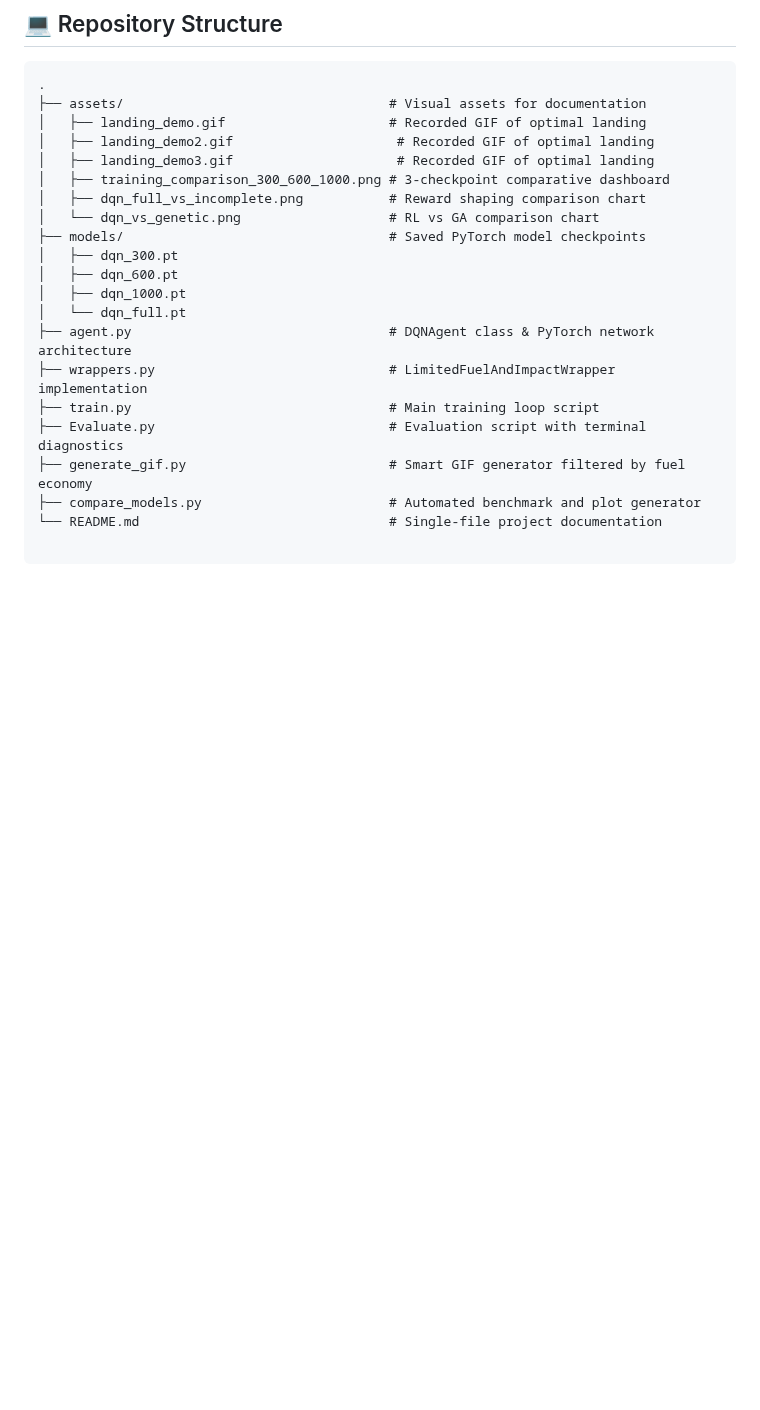
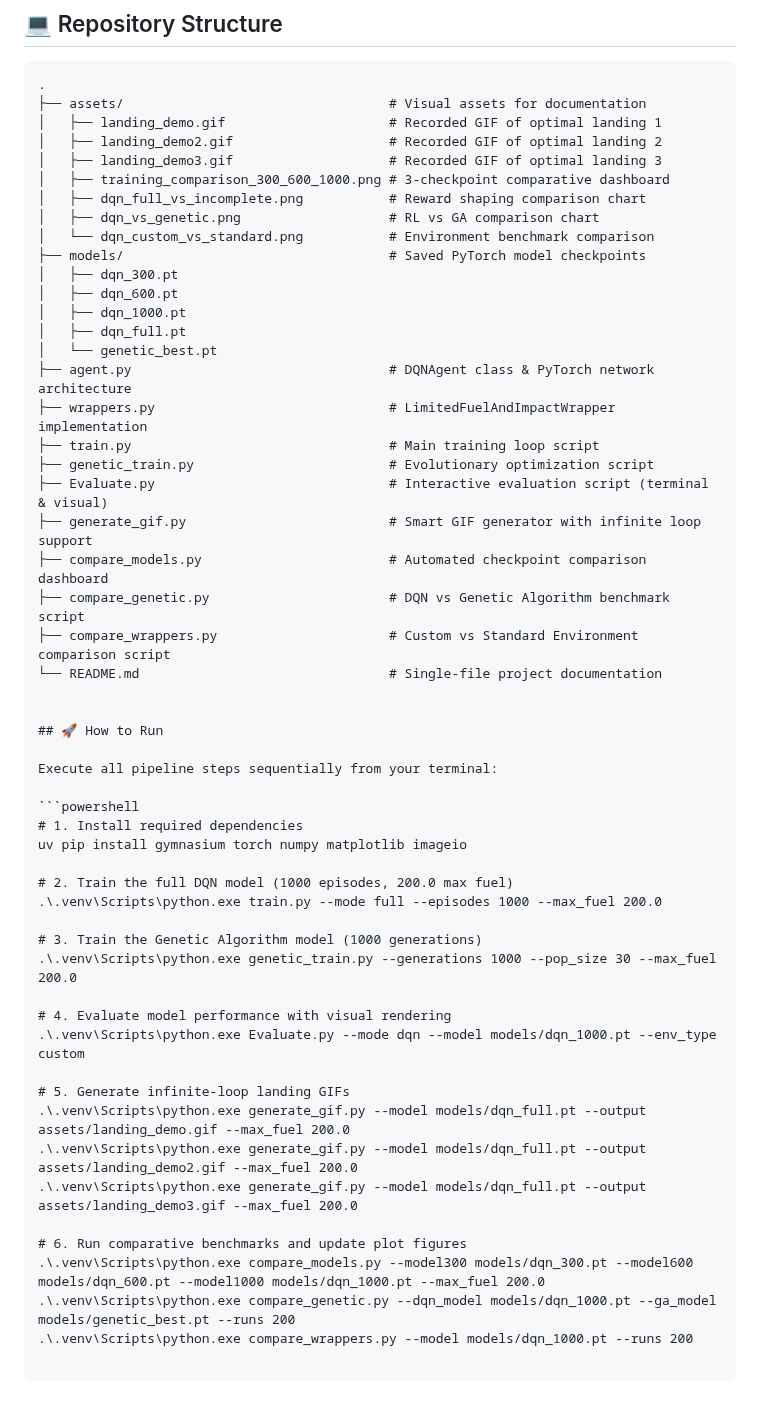
Before and after one commit to vinin2379/lunar-land, a Markdown page: README.md, the part around one of its changes. GitHub-like rendering; blank space fills up the shorter version.

````diff
--- a/README.md
+++ b/README.md
@@ -75,21 +78,54 @@ A comparative evaluation between Deep Reinforcement Learning (DQN) and Evolution
 ```text
 .
 ├── assets/                                  # Visual assets for documentation
-│   ├── landing_demo.gif                     # Recorded GIF of optimal landing
-│   ├── landing_demo2.gif                     # Recorded GIF of optimal landing
-│   ├── landing_demo3.gif                     # Recorded GIF of optimal landing
+│   ├── landing_demo.gif                     # Recorded GIF of optimal landing 1
+│   ├── landing_demo2.gif                    # Recorded GIF of optimal landing 2
+│   ├── landing_demo3.gif                    # Recorded GIF of optimal landing 3
 │   ├── training_comparison_300_600_1000.png # 3-checkpoint comparative dashboard
 │   ├── dqn_full_vs_incomplete.png           # Reward shaping comparison chart
-│   └── dqn_vs_genetic.png                   # RL vs GA comparison chart
+│   ├── dqn_vs_genetic.png                   # RL vs GA comparison chart
+│   └── dqn_custom_vs_standard.png           # Environment benchmark comparison
 ├── models/                                  # Saved PyTorch model checkpoints
 │   ├── dqn_300.pt
 │   ├── dqn_600.pt
 │   ├── dqn_1000.pt
-│   └── dqn_full.pt
+│   ├── dqn_full.pt
+│   └── genetic_best.pt
 ├── agent.py                                 # DQNAgent class & PyTorch network architecture
 ├── wrappers.py                              # LimitedFuelAndImpactWrapper implementation
 ├── train.py                                 # Main training loop script
-├── Evaluate.py                              # Evaluation script with terminal diagnostics
-├── generate_gif.py                          # Smart GIF generator filtered by fuel economy
-├── compare_models.py                        # Automated benchmark and plot generator
+├── genetic_train.py                         # Evolutionary optimization script
+├── Evaluate.py                              # Interactive evaluation script (terminal & visual)
+├── generate_gif.py                          # Smart GIF generator with infinite loop support
+├── compare_models.py                        # Automated checkpoint comparison dashboard
+├── compare_genetic.py                       # DQN vs Genetic Algorithm benchmark script
+├── compare_wrappers.py                      # Custom vs Standard Environment comparison script
 └── README.md                                # Single-file project documentation
+
+
+## 🚀 How to Run
+
+Execute all pipeline steps sequentially from your terminal:
+
+```powershell
+# 1. Install required dependencies
+uv pip install gymnasium torch numpy matplotlib imageio
+
+# 2. Train the full DQN model (1000 episodes, 200.0 max fuel)
+.\.venv\Scripts\python.exe train.py --mode full --episodes 1000 --max_fuel 200.0
+
+# 3. Train the Genetic Algorithm model (1000 generations)
+.\.venv\Scripts\python.exe genetic_train.py --generations 1000 --pop_size 30 --max_fuel 200.0
+
+# 4. Evaluate model performance with visual rendering
+.\.venv\Scripts\python.exe Evaluate.py --mode dqn --model models/dqn_1000.pt --env_type custom
+
+# 5. Generate infinite-loop landing GIFs
+.\.venv\Scripts\python.exe generate_gif.py --model models/dqn_full.pt --output assets/landing_demo.gif --max_fuel 200.0
+.\.venv\Scripts\python.exe generate_gif.py --model models/dqn_full.pt --output assets/landing_demo2.gif --max_fuel 200.0
+.\.venv\Scripts\python.exe generate_gif.py --model models/dqn_full.pt --output assets/landing_demo3.gif --max_fuel 200.0
+
+# 6. Run comparative benchmarks and update plot figures
+.\.venv\Scripts\python.exe compare_models.py --model300 models/dqn_300.pt --model600 models/dqn_600.pt --model1000 models/dqn_1000.pt --max_fuel 200.0
+.\.venv\Scripts\python.exe compare_genetic.py --dqn_model models/dqn_1000.pt --ga_model models/genetic_best.pt --runs 200
+.\.venv\Scripts\python.exe compare_wrappers.py --model models/dqn_1000.pt --runs 200
````
Also changed, not shown: other parts of README.md (+9 -6 lines), assets/dqn_custom_vs_standard.png (added), assets/dqn_vs_genetic.png, assets/landing_demo.gif, assets/landing_demo2.gif, assets/landing_demo3.gif, 6 other files.
